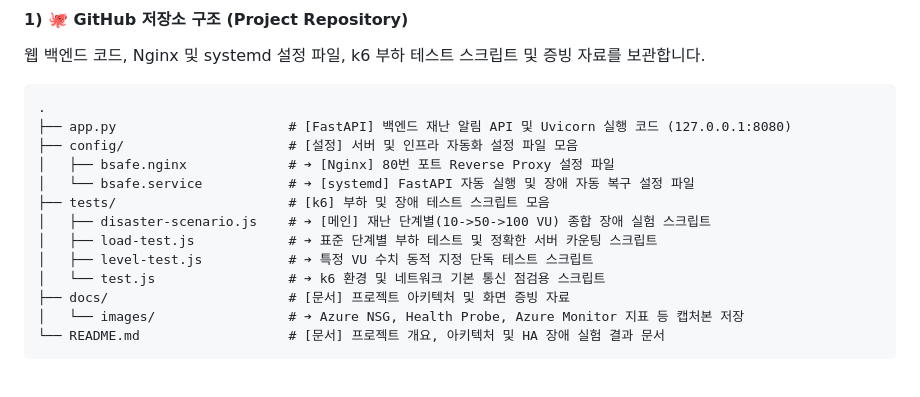
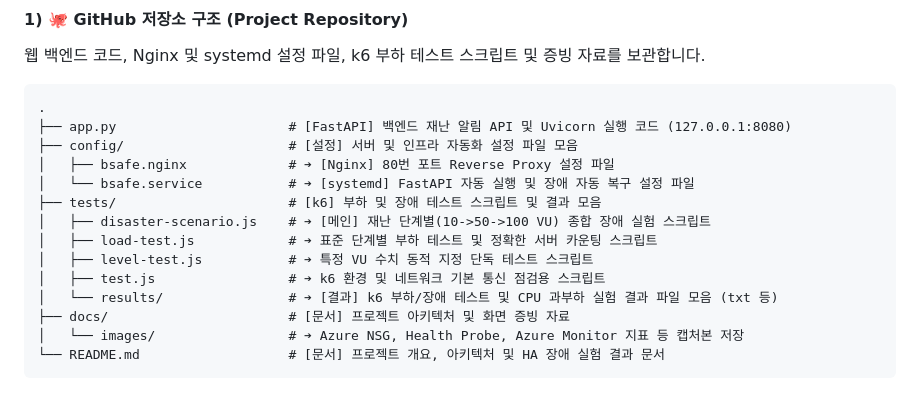
Before and after one commit to sungyunj/b-safe-disaster-alert, a Markdown page: README.md, the part around the change. Rendered like a GitHub page.

Commit message:
docs: update README

```diff
--- a/README.md
+++ b/README.md
@@ -58,11 +58,12 @@
 ├── config/                     # [설정] 서버 및 인프라 자동화 설정 파일 모음
 │   ├── bsafe.nginx             # ➔ [Nginx] 80번 포트 Reverse Proxy 설정 파일
 │   └── bsafe.service           # ➔ [systemd] FastAPI 자동 실행 및 장애 자동 복구 설정 파일
-├── tests/                      # [k6] 부하 및 장애 테스트 스크립트 모음
+├── tests/                      # [k6] 부하 및 장애 테스트 스크립트 및 결과 모음
 │   ├── disaster-scenario.js    # ➔ [메인] 재난 단계별(10->50->100 VU) 종합 장애 실험 스크립트
 │   ├── load-test.js            # ➔ 표준 단계별 부하 테스트 및 정확한 서버 카운팅 스크립트
 │   ├── level-test.js           # ➔ 특정 VU 수치 동적 지정 단독 테스트 스크립트
-│   └── test.js                 # ➔ k6 환경 및 네트워크 기본 통신 점검용 스크립트
+│   ├── test.js                 # ➔ k6 환경 및 네트워크 기본 통신 점검용 스크립트
+│   └── results/                # ➔ [결과] k6 부하/장애 테스트 및 CPU 과부하 실험 결과 파일 모음 (txt 등)
 ├── docs/                       # [문서] 프로젝트 아키텍처 및 화면 증빙 자료
 │   └── images/                 # ➔ Azure NSG, Health Probe, Azure Monitor 지표 등 캡처본 저장
 └── README.md                   # [문서] 프로젝트 개요, 아키텍처 및 HA 장애 실험 결과 문서
```
